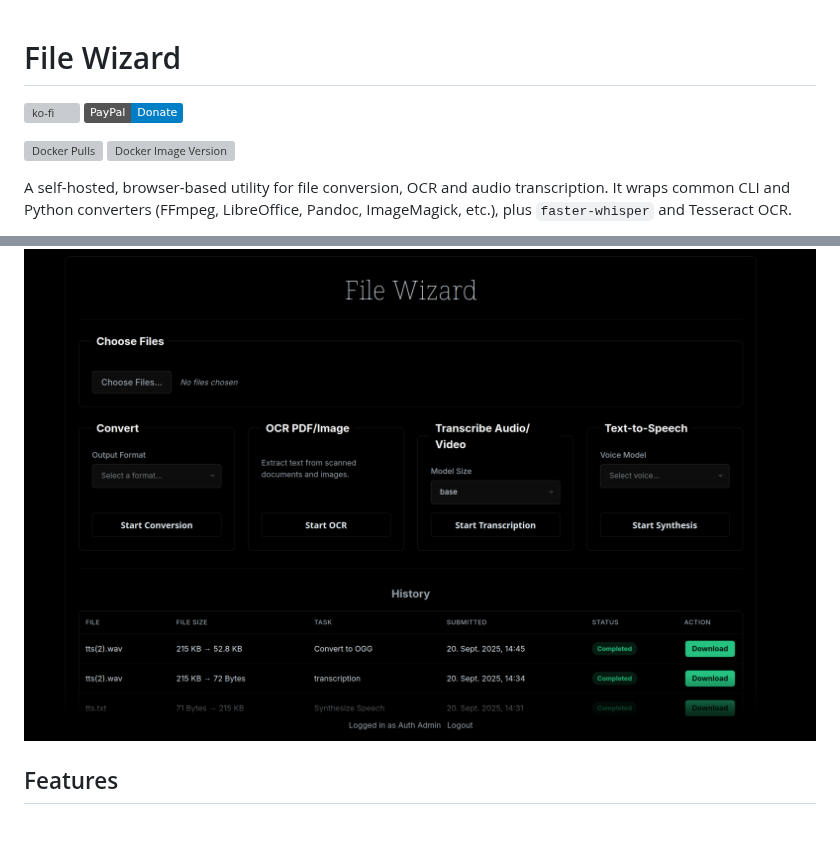
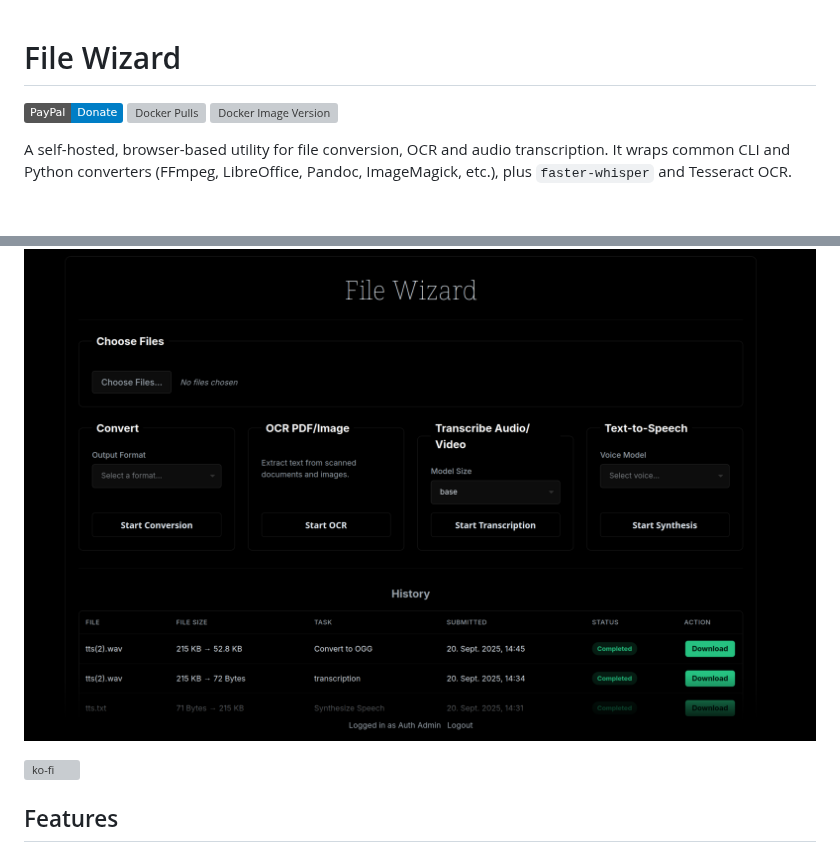
Before and after one commit to LoredCast/filewizard, a Markdown page: README.md, 2 parts joined by grey strips. Drawn GitHub-style; badges without logos; blank space fills up the shorter version; grey boxes are pictures that could not be loaded.

```diff
--- a/README.md
+++ b/README.md
@@ -1,14 +1,14 @@
 # File Wizard
 
-[![ko-fi](https://ko-fi.com/img/githubbutton_sm.svg)](https://ko-fi.com/loredcast)
 [![PayPal](https://img.shields.io/badge/PayPal-Donate-blue?logo=paypal&logoColor=white)](https://www.paypal.me/unterrikermanu)
-
 [![Docker Pulls](https://img.shields.io/docker/pulls/loredcast/filewizard.svg)](https://hub.docker.com/r/loredcast/filewizard)
 [![Docker Image Version](https://img.shields.io/docker/v/loredcast/filewizard/latest.svg)](https://hub.docker.com/r/loredcast/filewizard)
 
 A self-hosted, browser-based utility for file conversion, OCR and audio transcription. It wraps common CLI and Python converters (FFmpeg, LibreOffice, Pandoc, ImageMagick, etc.), plus `faster-whisper` and Tesseract OCR.
 
 ![Screenshot](swappy-20250920_155526.png)
+
+[![ko-fi](https://ko-fi.com/img/githubbutton_sm.svg)](https://ko-fi.com/loredcast)
 
 ## Features
 - Convert between many file formats; extendable via `settings.yml` to add any CLI tool.
```
